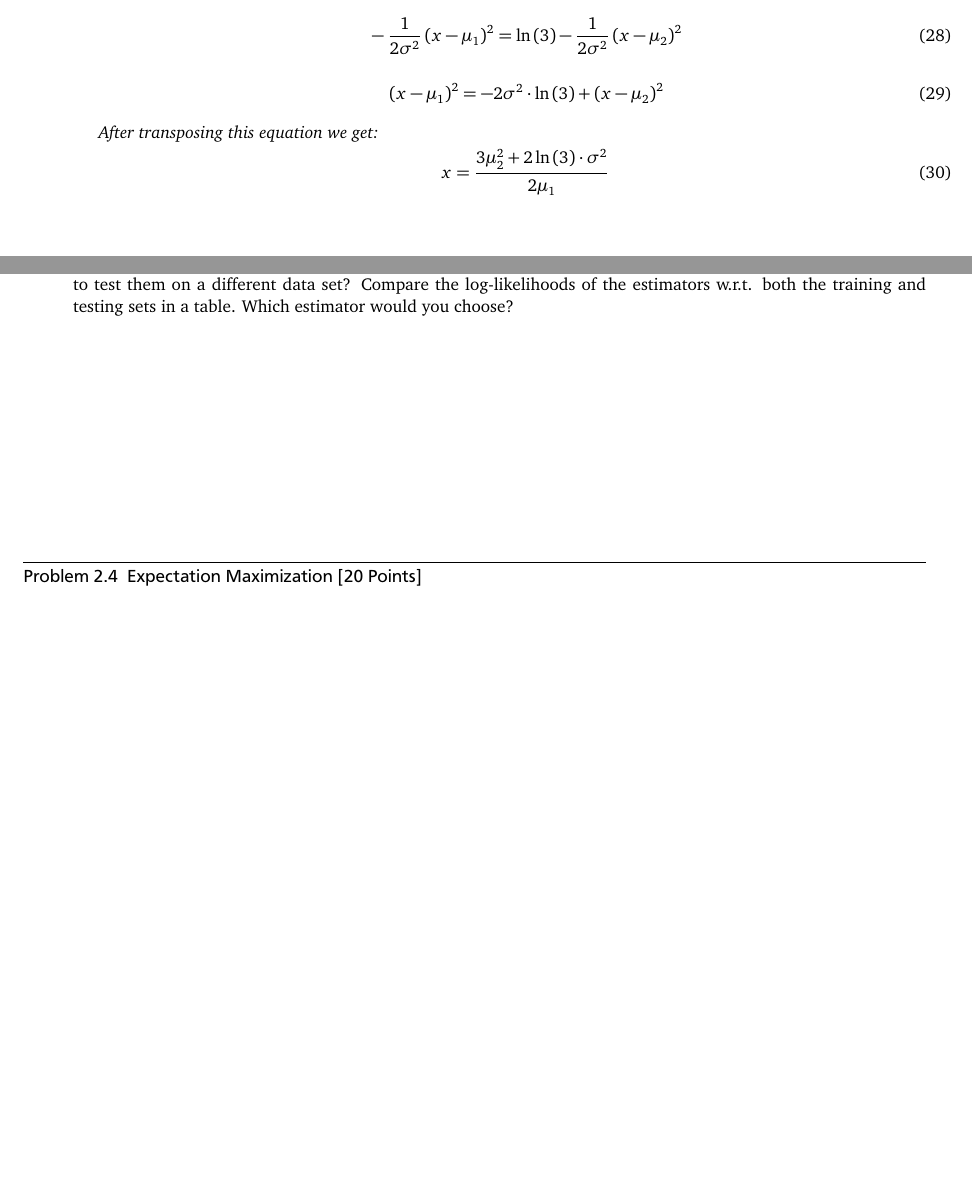
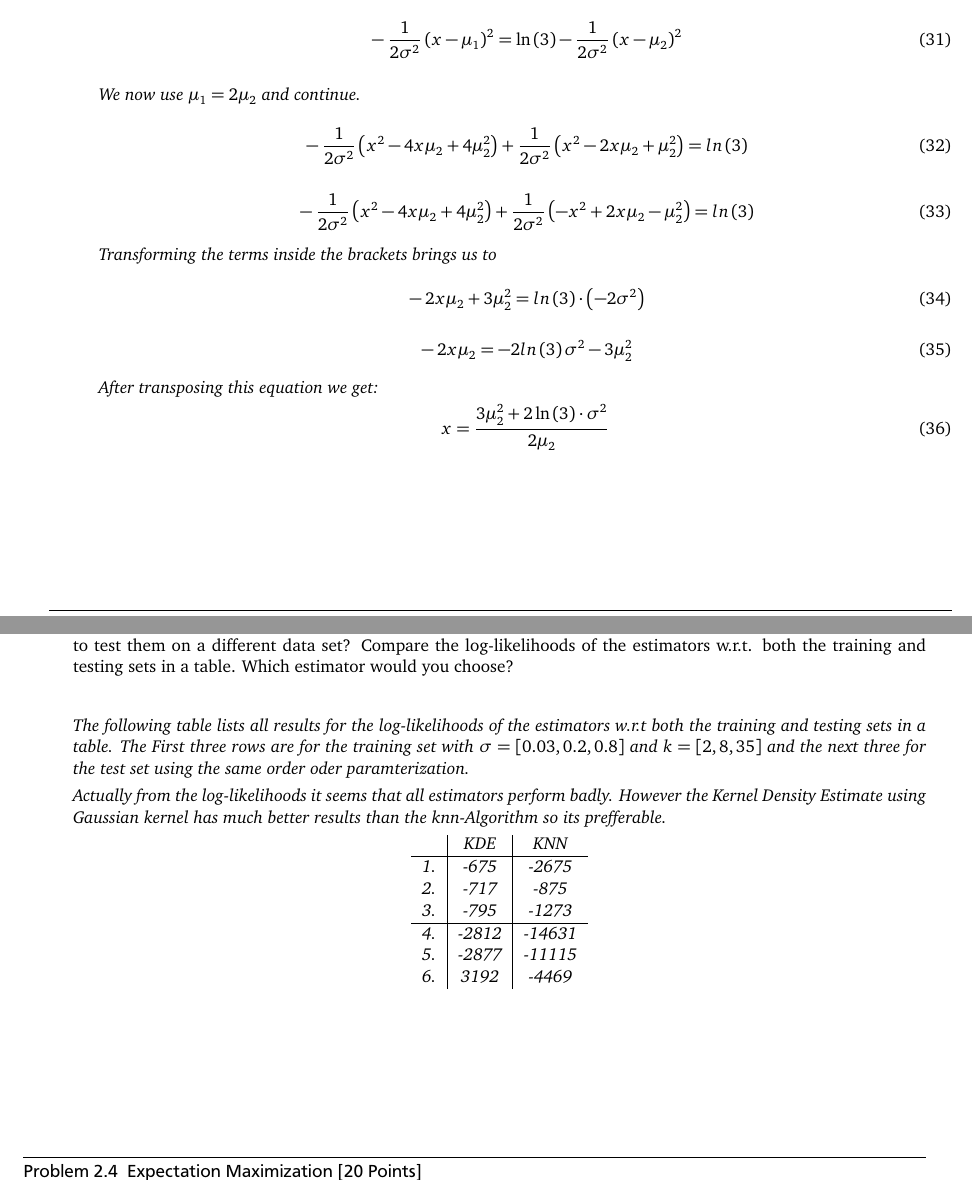
Before and after one commit to iblub1/Statistical-Machine-Learning-Exercises, a LaTeX problem sheet (Exercise2/homework.tex, which reads Exercise2/bayesDec.tex, Exercise2/nonParam.tex): two parts of pages 3 and 12 of 12, joined at a grey line, cut so that both start at the same text, the shorter picture padded with empty space. The pictures show the PDF file Exercise2/homework.pdf that the author committed with the source.

Commit message:
Finished the first part (Bayesian Decision Theory) Hotfixed the second part

```diff
--- a/Exercise2/bayesDec.tex
+++ b/Exercise2/bayesDec.tex
@@ -103,12 +103,24 @@ Using the log to get rid of the exponential function.
 \begin{equation}
 	 -\frac{1}{2\sigma^2}(x-\mu_1)^2 = \ln(3)  -\frac{1}{2\sigma^2}(x-\mu_2)^2
 \end{equation}
+
+We now use $\mu_1 = 2 \mu_2$ and continue.
 \begin{equation}
-	(x-\mu_1)^2 = -2\sigma^2 \cdot \ln(3) + (x-\mu_2)^2
+	-\frac{1}{2\sigma^2}(x^2-4x\mu_2 + 4\mu_2^2) + \frac{1}{2\sigma^2}(x^2-2x\mu_2+\mu_2^2) = ln(3)
+\end{equation}
+\begin{equation}
+	-\frac{1}{2\sigma^2}(x^2 -4x\mu_2+4\mu_2^2) + \frac{1}{2\sigma^2}(-x^2+2x\mu_2-\mu_2^2) = ln(3)
+\end{equation}
+Transforming the terms inside the brackets brings us to
+\begin{equation}
+	-2x\mu_2 + 3\mu_2^2 = ln(3)\cdot(-2\sigma^2)
+\end{equation}
+\begin{equation}
+	-2x\mu_2 = -2ln(3)\sigma^2 - 3\mu_2^2
 \end{equation}
 After transposing this equation we get:
 \begin{equation}
-	x = \frac{3\mu_2^2 + 2\ln(3)\cdot\sigma^2}{2\mu_1}
+	x = \frac{3\mu_2^2 + 2\ln(3)\cdot\sigma^2}{2\mu_2}
 \end{equation}
 
 \end{answer}
--- a/Exercise2/nonParam.tex
+++ b/Exercise2/nonParam.tex
@@ -216,4 +216,11 @@ print(likelihood)
 Estimate the log-likelihood of the testing data using the KDE estimators and the K-NN estimators.
 Why do we need to test them on a different data set? Compare the log-likelihoods of the estimators w.r.t. both the training and testing sets in a table. Which estimator would you choose?
 
-\begin{answer}\end{answer}
+\begin{answer}
+The following table lists all results for the log-likelihoods of the estimators w.r.t both the training and testing sets in a table. The First three rows are for the training set with $\sigma = [0.03, 0.2, 0.8]$ and $k = [2, 8, 35]$ and the next three for the test set using the same order oder paramterization.
+
+Actually from the log-likelihoods it seems that all estimators perform badly. However the Kernel Density Estimate using Gaussian kernel has much better results than the knn-Algorithm so its prefferable.
+
+
+\begin{center}
+	\begin{tabular}{c| c | c  }
```
Also changed, not shown: Exercise2/homework.pdf, Exercise2/nonParam.tex (31 more changed lines). Lines whose indentation alone changed are shown as unchanged.
